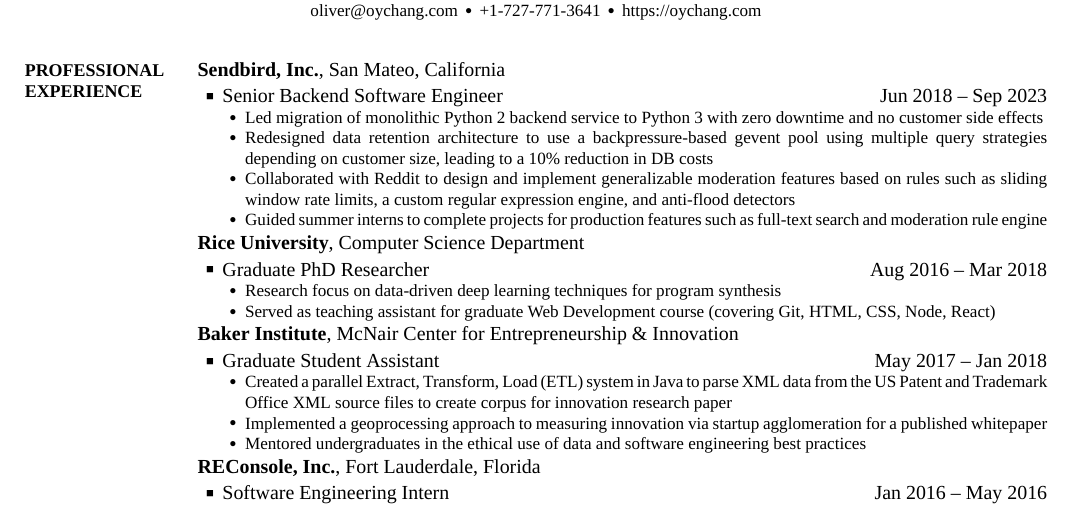
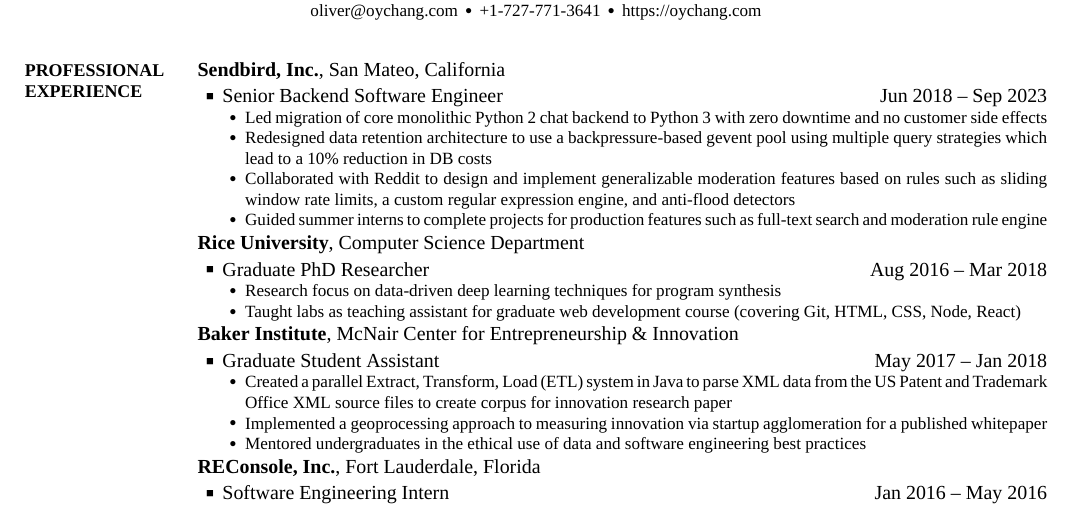
Before and after one commit to oychang/cv, a LaTeX CV (resume-oliver-chang.tex): part of the page, cut so that both start at the same text. The pictures show the PDF file resume-oliver-chang.pdf that the author committed with the source.

Commit message:
copy tweaks;

```diff
--- a/resume-oliver-chang.tex
+++ b/resume-oliver-chang.tex
@@ -57,8 +57,8 @@
 \BulletItem Senior Backend Software Engineer
 \hfill \DatestampYM{2018}{06} -- \DatestampYM{2023}{09}
 \begin{Detail}
-\SubBulletItem Led migration of monolithic Python 2 backend service to Python 3 with zero downtime and no customer side effects
-\SubBulletItem Redesigned data retention architecture to use a backpressure-based gevent pool using multiple query strategies depending on customer size, leading to a 10\% reduction in DB costs
+\SubBulletItem Led migration of core monolithic Python 2 chat backend to Python 3 with zero downtime and no customer side effects
+\SubBulletItem Redesigned data retention architecture to use a backpressure-based gevent pool using multiple query strategies which lead to a 10\% reduction in DB costs
 \SubBulletItem Collaborated with Reddit to design and implement generalizable moderation features based on rules such as sliding window rate limits, a custom regular expression engine, and anti-flood detectors
 \SubBulletItem Guided summer interns to complete projects for production features such as full-text search and moderation rule engine
 \end{Detail}
@@ -70,7 +70,7 @@
 \hfill \DatestampYM{2016}{08} -- \DatestampYM{2018}{03}
 \begin{Detail}
 \SubBulletItem Research focus on data-driven deep learning techniques for program synthesis
-\SubBulletItem Served as teaching assistant for graduate Web Development course (covering Git, HTML, CSS, Node, React)
+\SubBulletItem Taught labs as teaching assistant for graduate web development course (covering Git, HTML, CSS, Node, React)
 \end{Detail}
 
 \Entry
```
Also changed, not shown: resume-oliver-chang.pdf.
